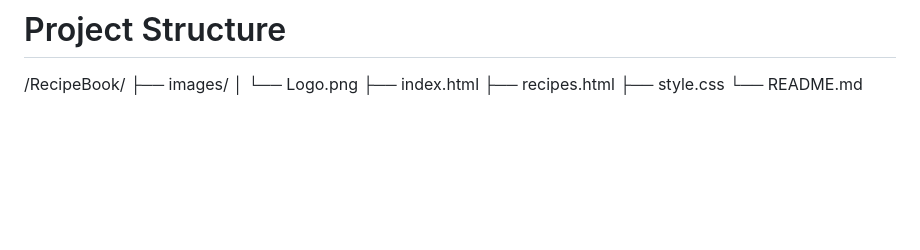
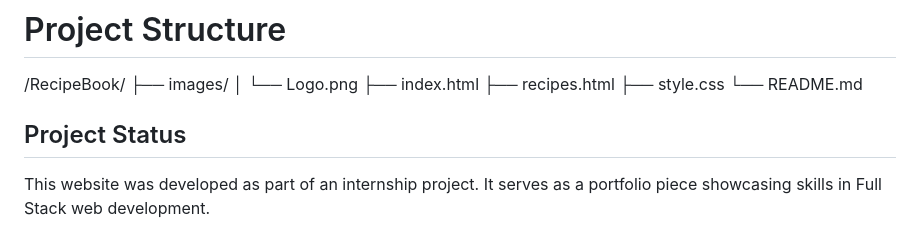
Before and after one commit to vutukuruyeshwanth/RecipeBook, a Markdown page: README.md, the part around the change. Rendered like a GitHub page; blank space fills up the shorter version.

Commit message:
Update README with project status information
Added project status section to README.

```diff
--- a/README.md
+++ b/README.md
@@ -78,3 +78,6 @@ For any questions or feedback regarding this project:
 ├── recipes.html
 ├── style.css
 └── README.md
+
+## Project Status
+This website was developed as part of an internship project. It serves as a portfolio piece showcasing skills in Full Stack web development.
```
